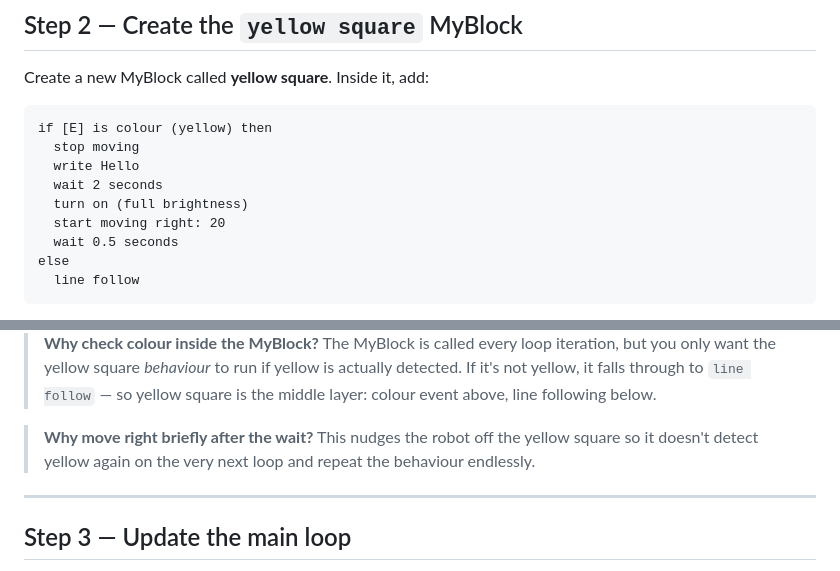
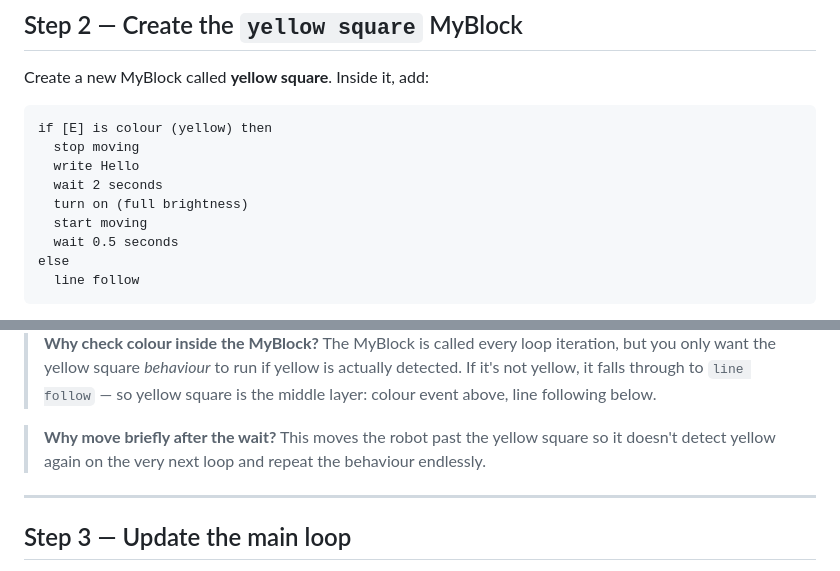
Before and after one commit to cggs-matthew-pham/cggs-digital-tutorials, a Markdown page: spike/mission-03-yellow-square.md, 2 parts joined by grey strips. Rendered like a GitHub page.

```diff
--- a/spike/mission-03-yellow-square.md
+++ b/spike/mission-03-yellow-square.md
@@ -35,7 +38,7 @@ if [E] is colour (yellow) then
   write Hello
   wait 2 seconds
   turn on (full brightness)
-  start moving right: 20
+  start moving
   wait 0.5 seconds
 else
   line follow
@@ -44,6 +50,6 @@ else
 > **Why check colour inside the MyBlock?** The MyBlock is called every loop iteration, but you only want the yellow square *behaviour* to run if yellow is actually detected. If it's not yellow, it falls through to `line follow` — so yellow square is the middle layer: colour event above, line following below.
 
-> **Why move right briefly after the wait?** This nudges the robot off the yellow square so it doesn't detect yellow again on the very next loop and repeat the behaviour endlessly.
+> **Why move briefly after the wait?** This moves the robot past the yellow square so it doesn't detect yellow again on the very next loop and repeat the behaviour endlessly.
 
 ---
 
```
Also changed, not shown: other parts of spike/mission-03-yellow-square.md (+9 -0 lines).
